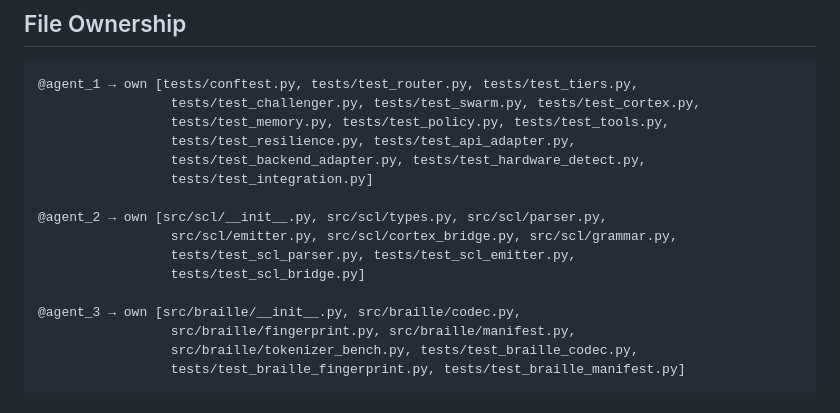
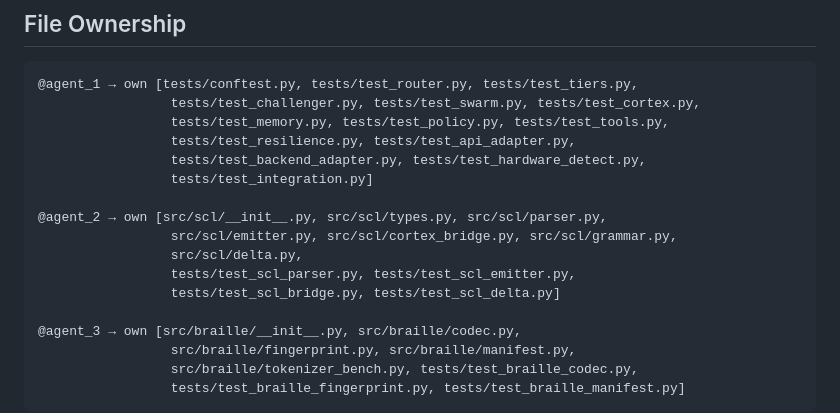
Before and after one commit to elevate-foundry/cortex, a Markdown page: AGENTS.md, the part around one of its changes. Drawn GitHub-style.

```diff
--- a/AGENTS.md
+++ b/AGENTS.md
@@ -71,8 +79,9 @@ document   := record ('\n' record)*
 
 @agent_2 → own [src/scl/__init__.py, src/scl/types.py, src/scl/parser.py,
                  src/scl/emitter.py, src/scl/cortex_bridge.py, src/scl/grammar.py,
+                 src/scl/delta.py,
                  tests/test_scl_parser.py, tests/test_scl_emitter.py,
-                 tests/test_scl_bridge.py]
+                 tests/test_scl_bridge.py, tests/test_scl_delta.py]
 
 @agent_3 → own [src/braille/__init__.py, src/braille/codec.py,
                  src/braille/fingerprint.py, src/braille/manifest.py,
```
Also changed, not shown: other parts of AGENTS.md (+75 -23 lines).
